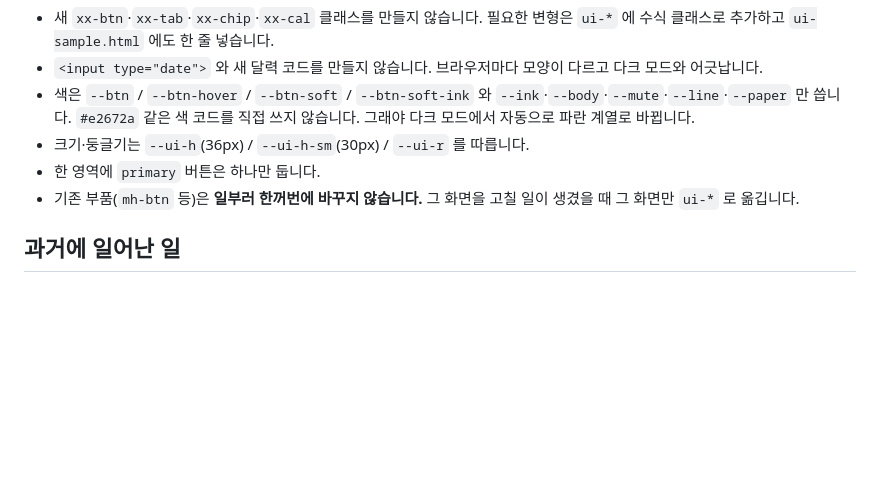
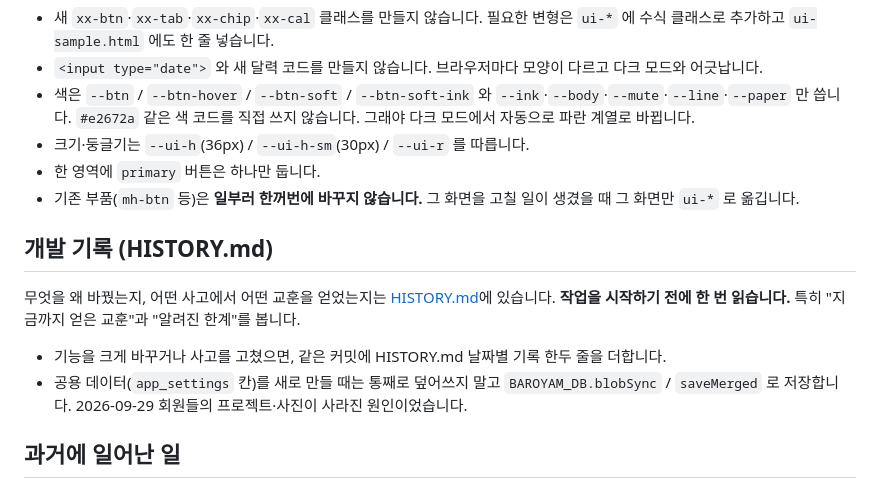
Before and after one commit to caffeinnos1-ai/baroyam-report, a Markdown page: AGENTS.md, the part around the change. Drawn GitHub-style; blank space fills up the shorter version.

```diff
--- a/AGENTS.md
+++ b/AGENTS.md
@@ -48,6 +48,15 @@
 - 한 영역에 `primary` 버튼은 하나만 둡니다.
 - 기존 부품(`mh-btn` 등)은 **일부러 한꺼번에 바꾸지 않습니다.** 그 화면을 고칠 일이 생겼을 때 그 화면만 `ui-*` 로 옮깁니다.
 
+## 개발 기록 (HISTORY.md)
+
+무엇을 왜 바꿨는지, 어떤 사고에서 어떤 교훈을 얻었는지는 [HISTORY.md](HISTORY.md)에 있습니다.
+**작업을 시작하기 전에 한 번 읽습니다.** 특히 "지금까지 얻은 교훈"과 "알려진 한계"를 봅니다.
+
+- 기능을 크게 바꾸거나 사고를 고쳤으면, 같은 커밋에 HISTORY.md 날짜별 기록 한두 줄을 더합니다.
+- 공용 데이터(`app_settings` 칸)를 새로 만들 때는 통째로 덮어쓰지 말고 `BAROYAM_DB.blobSync` / `saveMerged` 로 저장합니다.
+  2026-09-29 회원들의 프로젝트·사진이 사라진 원인이었습니다.
+
 ## 과거에 일어난 일
 
 - 2026-09-22 집에서 한 필터 작업이 `baroyam-week` 의 옛 브랜치로 들어가 이 저장소에서 보이지
```
Also changed, not shown: HISTORY.md (added, +145 -0 lines).
